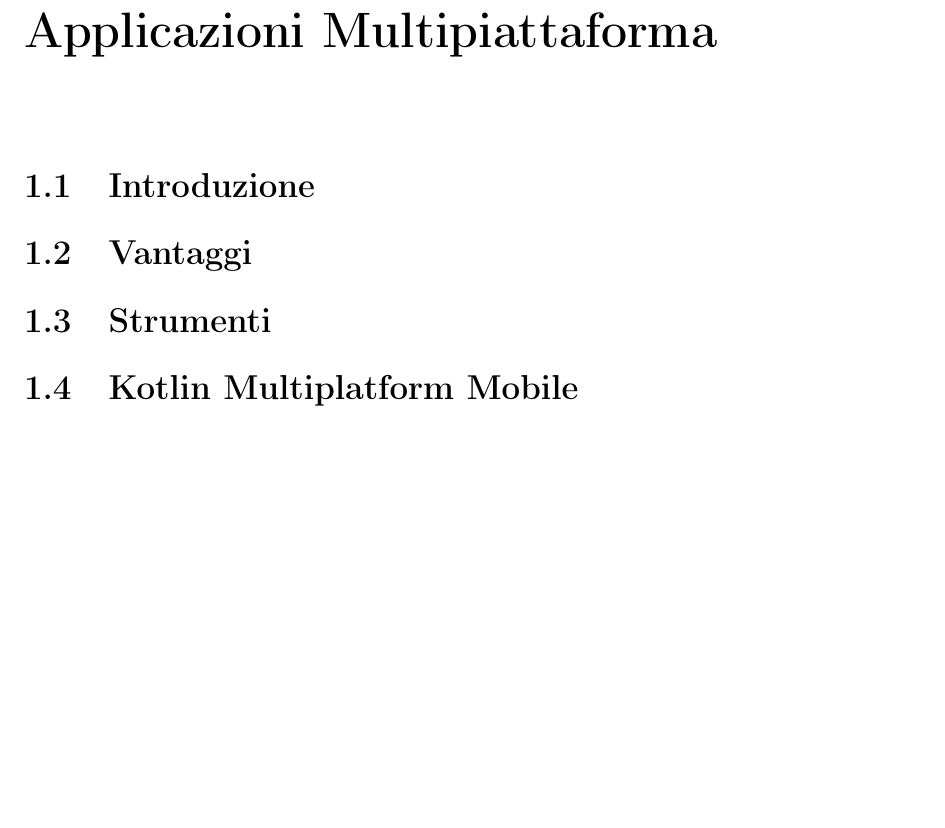
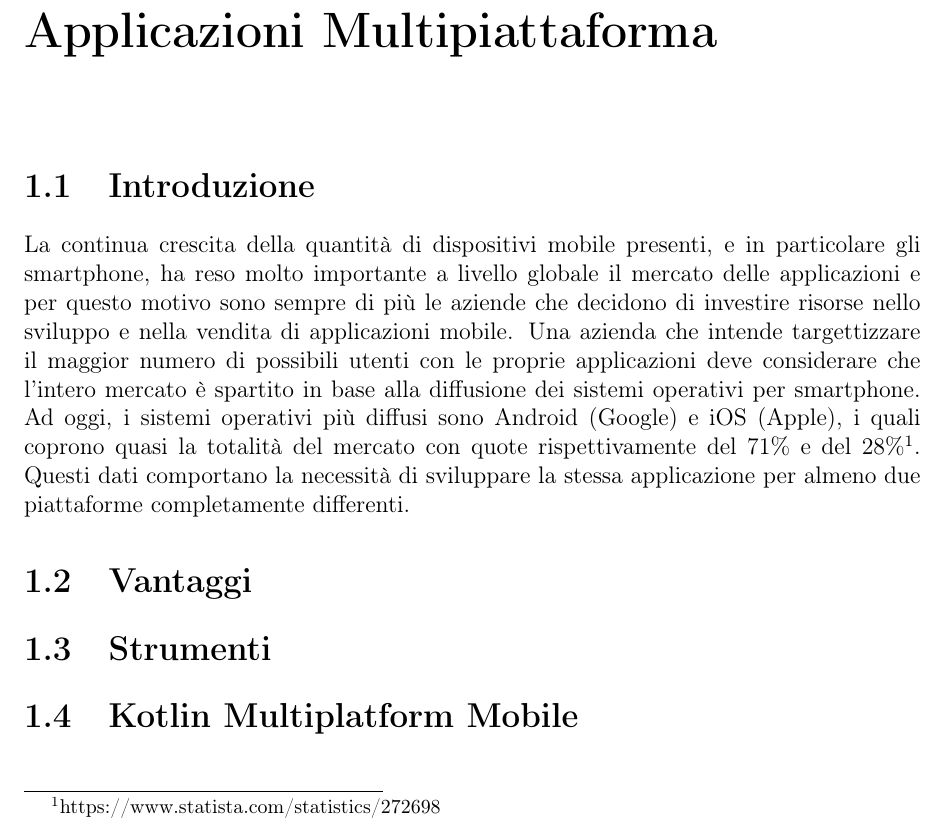
Before and after one commit to paganellif/tesi-paganelli, a LaTeX document (main.tex, which reads chapter/app-multiplatform.tex): part of page 5 of 11, cut so that both start at the same text, the shorter picture padded with empty space. Compiled offline with pdfLaTeX.

Commit message:
Updates from Overleaf

```diff
--- a/chapter/app-multiplatform.tex
+++ b/chapter/app-multiplatform.tex
@@ -1,7 +1,9 @@
 % !TeX root = ../main.tex
 
 \section{Introduzione}
-% cosa si intende con applicazione multi/cross piattaforma, differenza rispetto alle app normali e differenze tra multiplatform e crossplatform
+La continua crescita della quantità di dispositivi mobile presenti, e in particolare gli smartphone, ha reso molto importante a livello globale il mercato delle applicazioni e per questo motivo sono sempre di più le aziende che decidono di investire risorse nello sviluppo e nella vendita di applicazioni mobile. Una azienda che intende targettizzare il maggior numero di possibili utenti con le proprie applicazioni deve considerare che l'intero mercato è spartito in base alla diffusione dei sistemi operativi per smartphone. Ad oggi, i sistemi operativi più diffusi sono Android (Google) e iOS (Apple), i quali coprono quasi la totalità del mercato con quote rispettivamente del 71\% e del 28\%\footnote{\href{https://www.statista.com/statistics/272698/global-market-share-held-by-mobile-operating-systems-since-2009/}{https://www.statista.com/statistics/272698}}. Questi dati comportano la necessità di sviluppare la stessa applicazione per almeno due piattaforme completamente differenti.
+
+% cosa si intende con applicazione multipiattaforma, differenza rispetto alle app normali e differenze tra multiplatform e crossplatform.
 
 \section{Vantaggi}
 % vantaggi derivanti dallo sviluppo multi/cross platform (risparmio risorse, riuso, performance, sdk nativo, ...)
```
